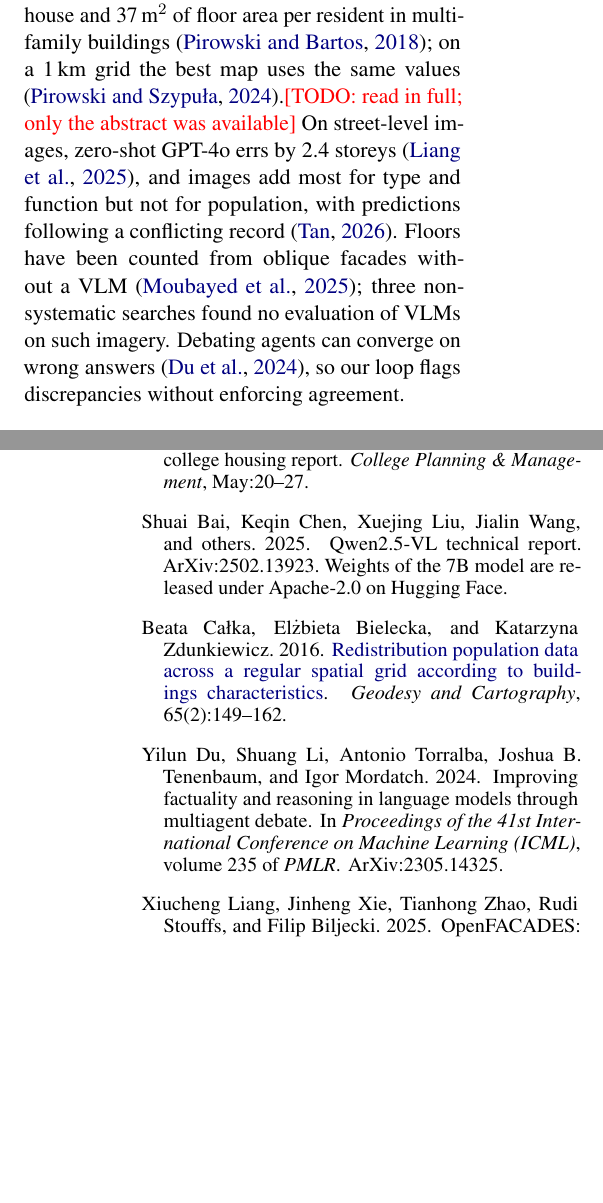
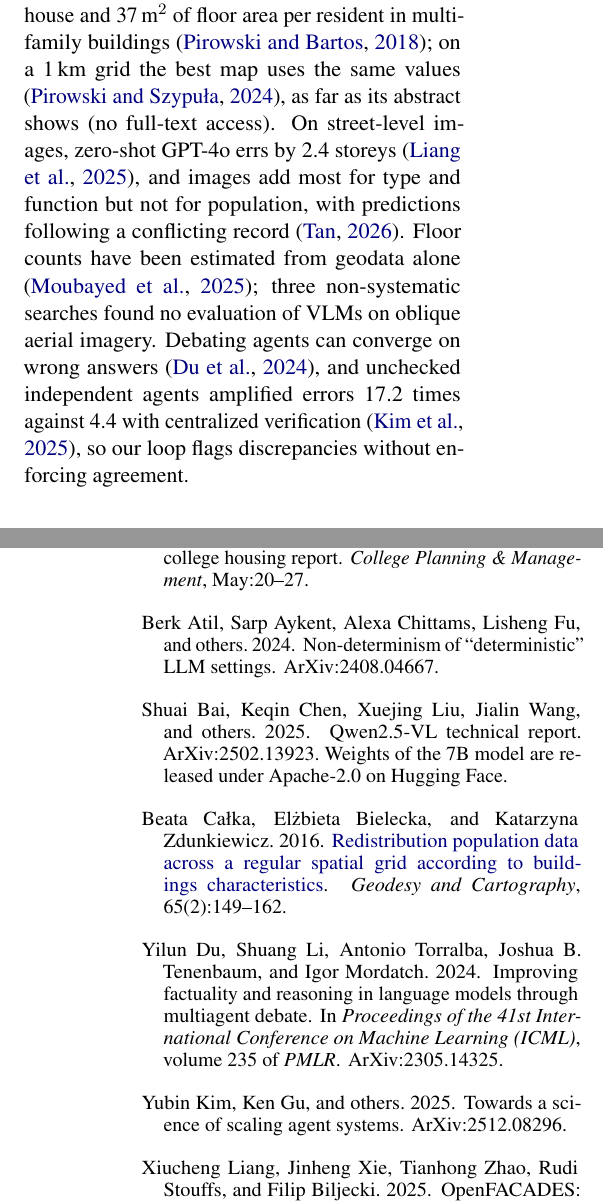
Before and after one commit to wust-terrain/wroclaw-population-agents, a LaTeX paper (paper/population-estimation.tex): two parts of the columns of pages 1 and 5 of 6, joined at a grey line, cut so that both start at the same text, the shorter picture padded with empty space. Compiled offline with pdfLaTeX.

Commit message:
literature review

```diff
--- a/paper/population-estimation.tex
+++ b/paper/population-estimation.tex
@@ -69,10 +69,10 @@ None is answered yet; this paper reports the data, the prompts and a pilot that
 \section{Related Work}
 
 Dasymetric mapping redistributes counts using footprint or volume \citep{mennis2003generating,lwin2009gis,ural2011building}, also on BDOT10k \citep{calka2016redistribution}.
-In Kraków, a fit on BDOT10k floor area gives 2.88 residents per single-family house and 37\,m$^2$ of floor area per resident in multi-family buildings \citep{pirowski2018detailed}; on a 1\,km grid the best map uses the same values \citep{pirowski2024dasymetric}.\todo{read in full; only the abstract was available}
+In Kraków, a fit on BDOT10k floor area gives 2.88 residents per single-family house and 37\,m$^2$ of floor area per resident in multi-family buildings \citep{pirowski2018detailed}; on a 1\,km grid the best map uses the same values \citep{pirowski2024dasymetric}, as far as its abstract shows (no full-text access).
 On street-level images, zero-shot GPT-4o errs by 2.4 storeys \citep{openfacades2025}, and images add most for type and function but not for population, with predictions following a conflicting record \citep{tan2026streetview}.
-Floors have been counted from oblique facades without a VLM \citep{moubayed2025floors}; three non-systematic searches found no evaluation of VLMs on such imagery.
-Debating agents can converge on wrong answers \citep{du2024debate}, so our loop flags discrepancies without enforcing agreement.
+Floor counts have been estimated from geodata alone \citep{moubayed2025floors}; three non-systematic searches found no evaluation of VLMs on oblique aerial imagery.
+Debating agents can converge on wrong answers \citep{du2024debate}, and unchecked independent agents amplified errors 17.2 times against 4.4 with centralized verification \citep{kim2025scaling}, so our loop flags discrepancies without enforcing agreement.
 
 \begin{table*}[t]
   \centering
@@ -289,6 +289,11 @@ Code and executed notebooks: \url{https://github.com/wust-terrain/wroclaw-popula
 Paul Abramson. 2014.
 \newblock A home away from home: 2014 college housing report.
 \newblock \emph{College Planning \& Management}, May:20--27.
+
+\bibitem[{Atil et~al.(2024)}]{atil2024nondeterminism}
+Berk Atil, Sarp Aykent, Alexa Chittams, Lisheng Fu, and others. 2024.
+\newblock Non-determinism of ``deterministic'' {LLM} settings.
+\newblock ArXiv:2408.04667.
 
 \bibitem[{Bai et~al.(2025)}]{bai2025qwen}
 Shuai Bai, Keqin Chen, Xuejing Liu, Jialin Wang, and others. 2025.
@@ -312,6 +317,11 @@ Yilun Du, Shuang Li, Antonio Torralba, Joshua~B. Tenenbaum, and Igor Mordatch.
 \newblock In \emph{Proceedings of the 41st International Conference on Machine
   Learning (ICML)}, volume 235 of \emph{PMLR}.
 \newblock ArXiv:2305.14325.
+
+\bibitem[{Kim et~al.(2025)}]{kim2025scaling}
+Yubin Kim, Ken Gu, and others. 2025.
+\newblock Towards a science of scaling agent systems.
+\newblock ArXiv:2512.08296.
 
 \bibitem[{Liang et~al.(2025)Liang, Xie, Zhao, Stouffs, and
   Biljecki}]{openfacades2025}
```
Also changed, not shown: paper/population-estimation.tex (4 more changed lines).
